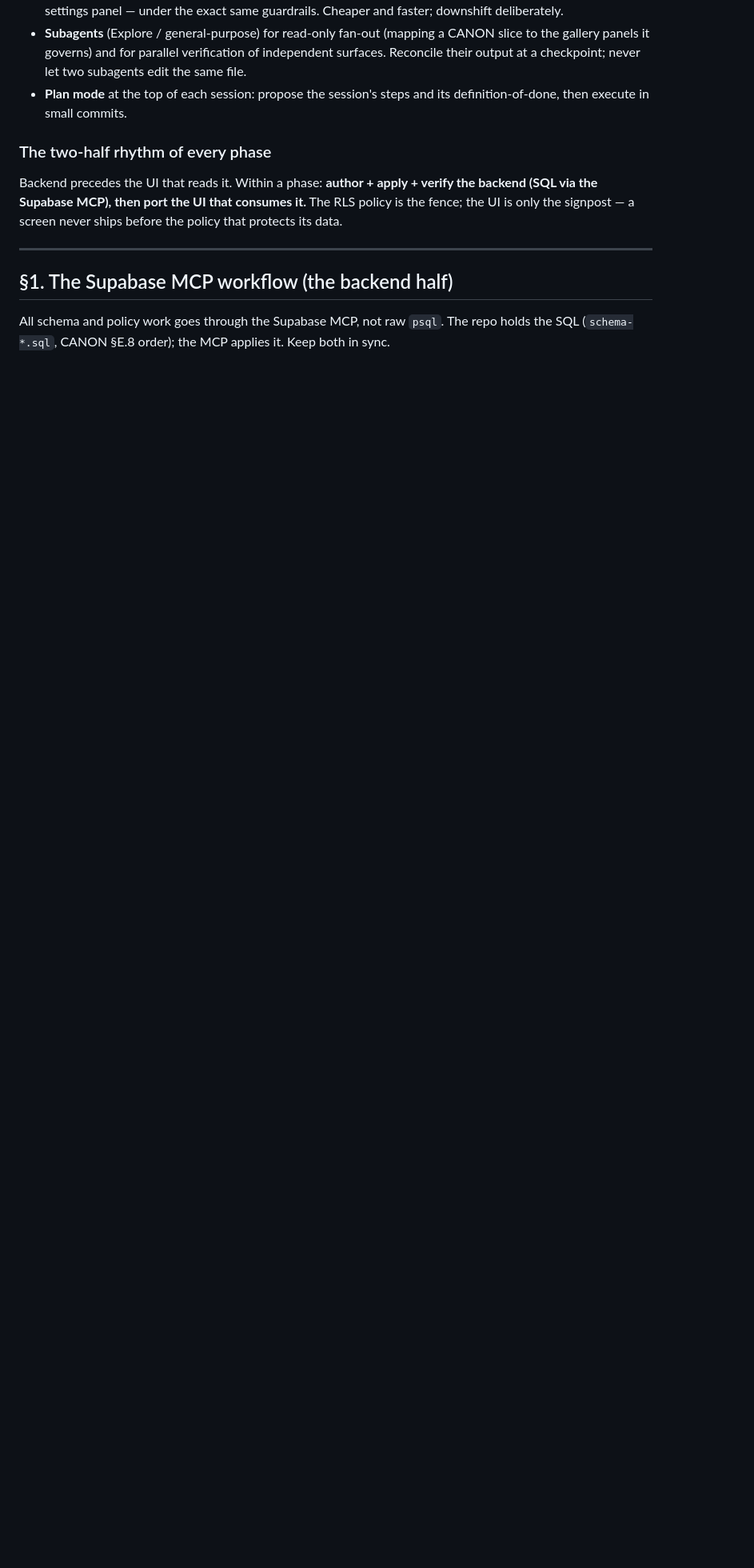
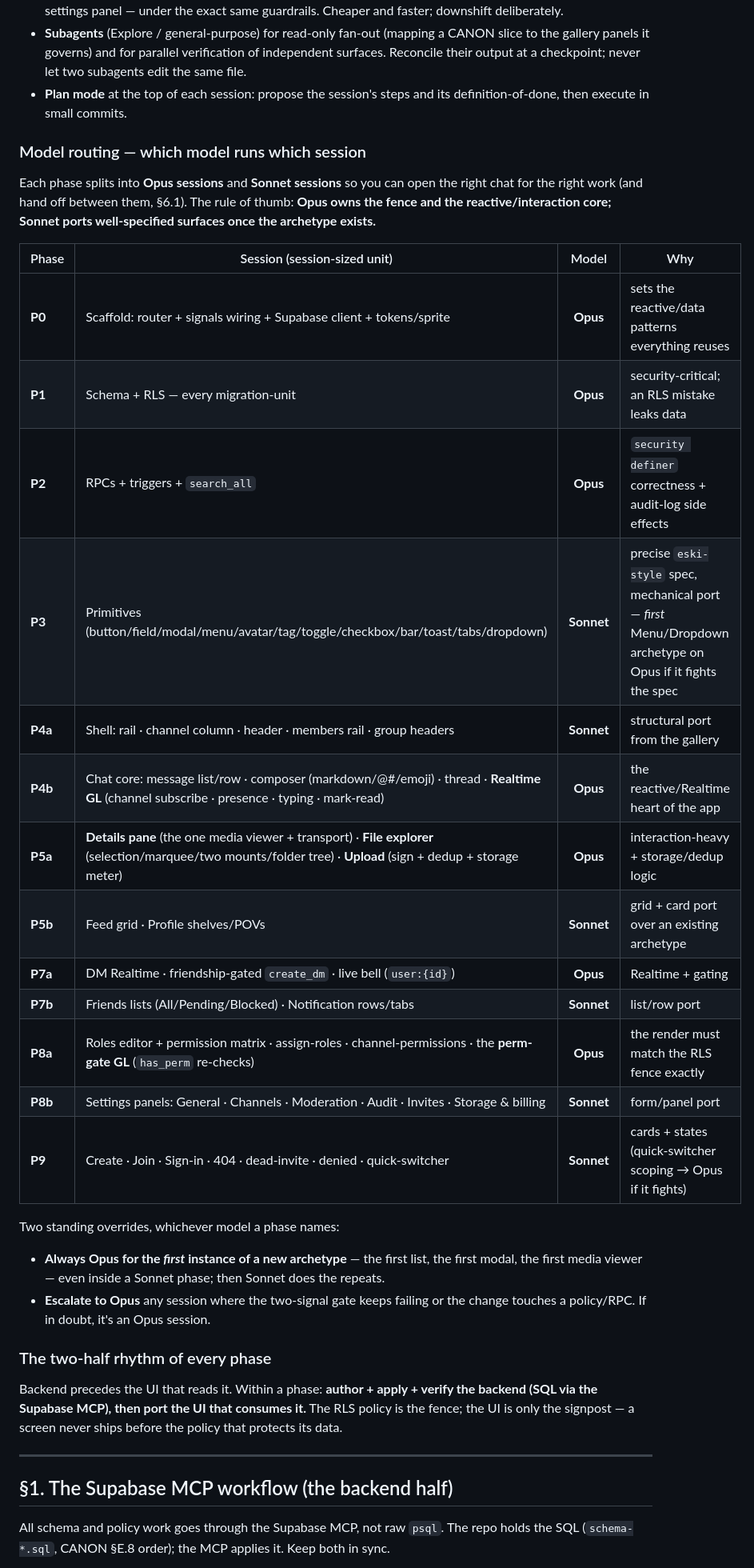
Before and after one commit to freshstart17173-sketch/eski, a Markdown page: docs/CODEGEN.md, the part around one of its changes. Shown at 80% size. Drawn GitHub-style; blank space fills up the shorter version.

Commit message:
codegen: add explicit Opus/Sonnet model-routing table per session
Each phase now splits into Opus vs Sonnet sessions so work can be routed to the right
model (and handed off between them):
- Opus owns the fence + the reactive/interaction core: P0 scaffold, P1 schema/RLS,
  P2 RPCs, P4b chat+Realtime, P5a details/explorer/upload, P7a DM Realtime/bell,
  P8a roles/permissions
- Sonnet ports well-specified surfaces once the archetype exists: P3 primitives,
  P4a shell, P5b feed/profile, P7b lists, P8b settings panels, P9 utility
- two standing overrides: first-of-an-archetype is always Opus; escalate to Opus when
  the gate keeps failing or a policy/RPC is touched
- phase-playbook headers relabelled to the a/b split to match the table

Co-Authored-By: Claude Opus 4.8 <noreply@anthropic.com>
Claude-Session: https://claude.ai/code/session_016h9oEi3iDC6BXuzEaPykhW

```diff
--- a/docs/CODEGEN.md
+++ b/docs/CODEGEN.md
@@ -81,6 +81,35 @@ repo alone. Three things make that true:
   same file.
 - **Plan mode** at the top of each session: propose the session's steps and its
   definition-of-done, then execute in small commits.
+
+### Model routing — which model runs which session
+
+Each phase splits into **Opus sessions** and **Sonnet sessions** so you can open the
+right chat for the right work (and hand off between them, §6.1). The rule of thumb:
+**Opus owns the fence and the reactive/interaction core; Sonnet ports well-specified
+surfaces once the archetype exists.**
+
+| Phase | Session (session-sized unit) | Model | Why |
+|---|---|:--:|---|
+| **P0** | Scaffold: router + signals wiring + Supabase client + tokens/sprite | **Opus** | sets the reactive/data patterns everything reuses |
+| **P1** | Schema + RLS — every migration-unit | **Opus** | security-critical; an RLS mistake leaks data |
+| **P2** | RPCs + triggers + `search_all` | **Opus** | `security definer` correctness + audit-log side effects |
+| **P3** | Primitives (button/field/modal/menu/avatar/tag/toggle/checkbox/bar/toast/tabs/dropdown) | **Sonnet** | precise `eski-style` spec, mechanical port — *first* Menu/Dropdown archetype on Opus if it fights the spec |
+| **P4a** | Shell: rail · channel column · header · members rail · group headers | **Sonnet** | structural port from the gallery |
+| **P4b** | Chat core: message list/row · composer (markdown/@#/emoji) · thread · **Realtime GL** (channel subscribe · presence · typing · mark-read) | **Opus** | the reactive/Realtime heart of the app |
+| **P5a** | **Details pane** (the one media viewer + transport) · **File explorer** (selection/marquee/two mounts/folder tree) · **Upload** (sign + dedup + storage meter) | **Opus** | interaction-heavy + storage/dedup logic |
+| **P5b** | Feed grid · Profile shelves/POVs | **Sonnet** | grid + card port over an existing archetype |
+| **P7a** | DM Realtime · friendship-gated `create_dm` · live bell (`user:{id}`) | **Opus** | Realtime + gating |
+| **P7b** | Friends lists (All/Pending/Blocked) · Notification rows/tabs | **Sonnet** | list/row port |
+| **P8a** | Roles editor + permission matrix · assign-roles · channel-permissions · the **perm-gate GL** (`has_perm` re-checks) | **Opus** | the render must match the RLS fence exactly |
+| **P8b** | Settings panels: General · Channels · Moderation · Audit · Invites · Storage & billing | **Sonnet** | form/panel port |
+| **P9** | Create · Join · Sign-in · 404 · dead-invite · denied · quick-switcher | **Sonnet** | cards + states (quick-switcher scoping → Opus if it fights) |
+
+Two standing overrides, whichever model a phase names:
+- **Always Opus for the *first* instance of a new archetype** — the first list, the first
+  modal, the first media viewer — even inside a Sonnet phase; then Sonnet does the repeats.
+- **Escalate to Opus** any session where the two-signal gate keeps failing or the change
+  touches a policy/RPC. If in doubt, it's an Opus session.
 
 ### The two-half rhythm of every phase
 Backend precedes the UI that reads it. Within a phase: **author + apply + verify the
```
Also changed, not shown: other parts of docs/CODEGEN.md (+4 -4 lines).
